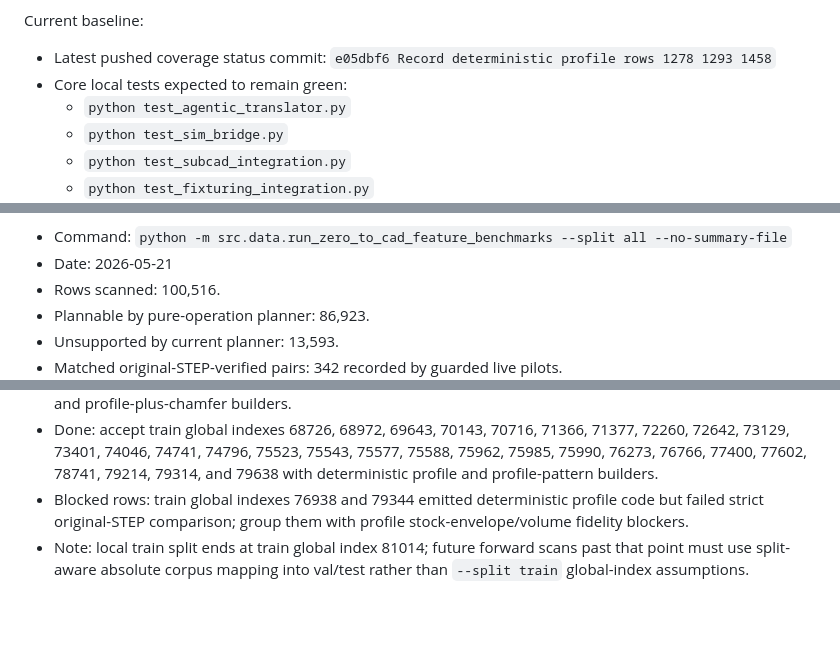
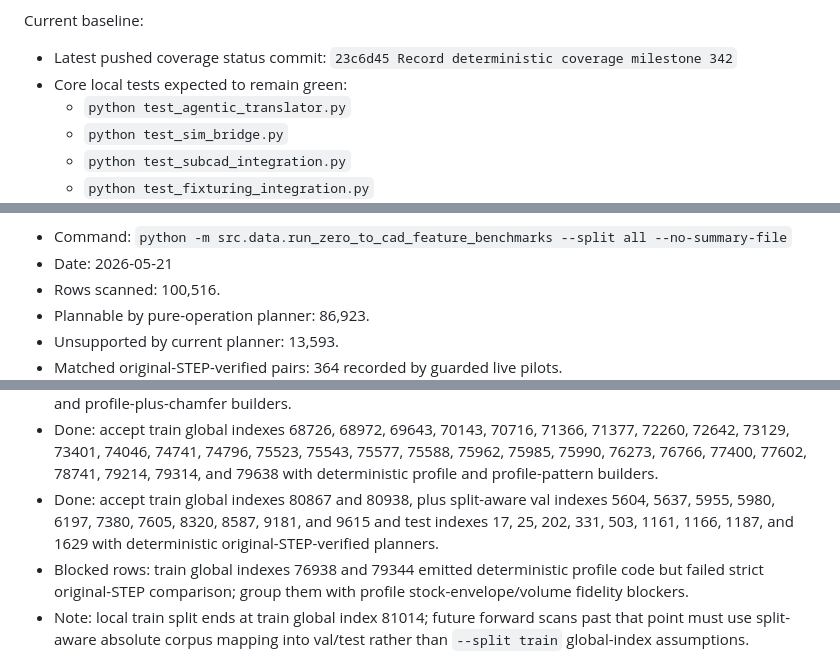
Before and after one commit to buvi-org/d2m, a Markdown page: TODO.md, 3 parts joined by grey strips. GitHub-like rendering; blank space fills up the shorter version.

```diff
--- a/TODO.md
+++ b/TODO.md
@@ -93,7 +93,7 @@ Current next actions:
 Current baseline:
 
 - Latest pushed coverage status commit:
-  `e05dbf6 Record deterministic profile rows 1278 1293 1458`
+  `23c6d45 Record deterministic coverage milestone 342`
 - Core local tests expected to remain green:
   - `python test_agentic_translator.py`
   - `python test_sim_bridge.py`
@@ -117,5 +117,5 @@ Latest measured dry scan:
 - Rows scanned: 100,516.
 - Plannable by pure-operation planner: 86,923.
 - Unsupported by current planner: 13,593.
-- Matched original-STEP-verified pairs: 342 recorded by guarded live pilots.
+- Matched original-STEP-verified pairs: 364 recorded by guarded live pilots.
   - Accepted train global indexes:
@@ -563,6 +565,10 @@ Immediate next implementation targets:
   75523, 75543, 75577, 75588, 75962, 75985, 75990, 76273, 76766,
   77400, 77602, 78741, 79214, 79314, and 79638 with deterministic
   profile and profile-pattern builders.
+- Done: accept train global indexes 80867 and 80938, plus split-aware val
+  indexes 5604, 5637, 5955, 5980, 6197, 7380, 7605, 8320, 8587, 9181,
+  and 9615 and test indexes 17, 25, 202, 331, 503, 1161, 1166, 1187,
+  and 1629 with deterministic original-STEP-verified planners.
 - Blocked rows: train global indexes 76938 and 79344 emitted deterministic
   profile code but failed strict original-STEP comparison; group them with
   profile stock-envelope/volume fidelity blockers.
```
Also changed, not shown: other parts of TODO.md (+4 -2 lines), README.md (+3 -3 lines), docs/plan.md (+7 -7 lines).
